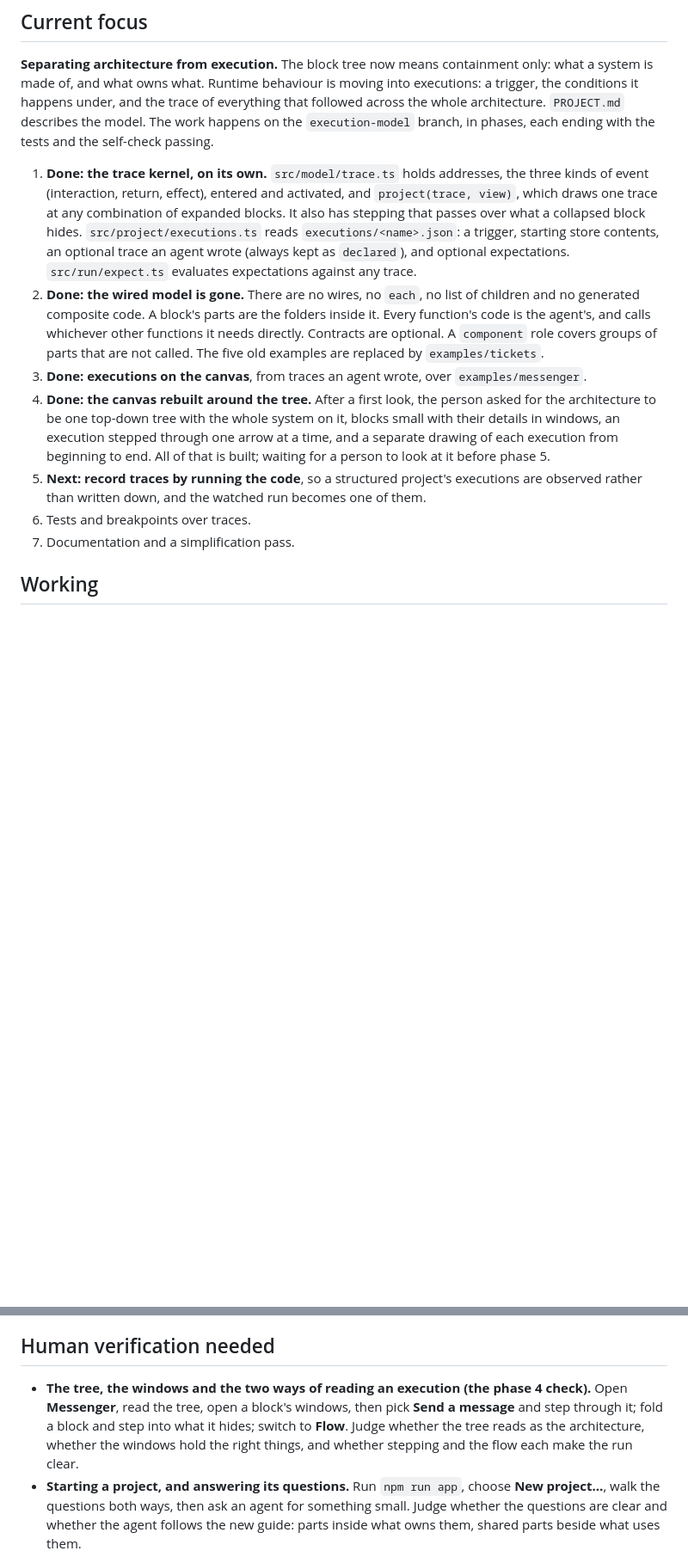
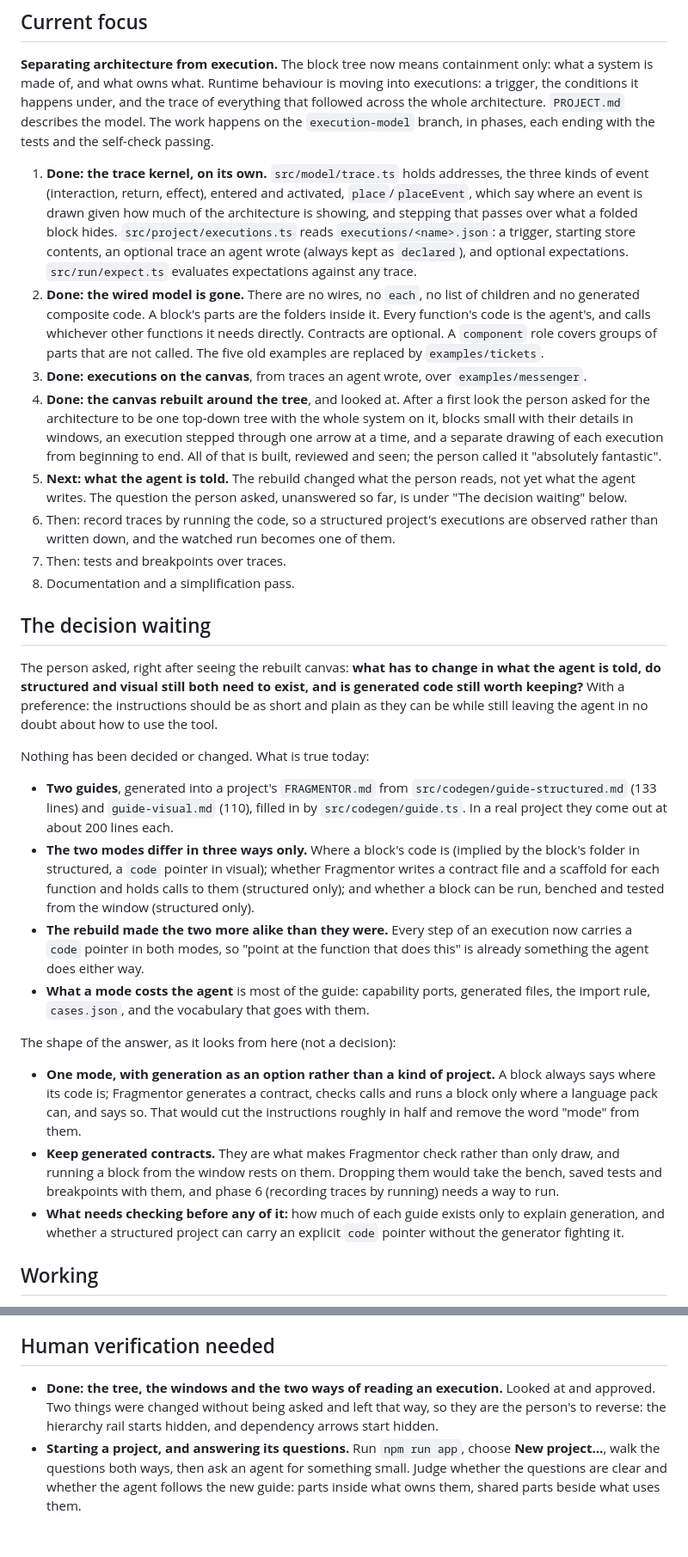
Before and after one commit to quinngifford/Fragmentor, a Markdown page: STATUS.md, 2 parts joined by grey strips. Shown at 86% size. GitHub-like rendering; blank space fills up the shorter version.

Commit message:
Write down where the rebuild leaves the agent's instructions
The canvas changed what the person reads, not yet what the agent writes.
The question that came back — how much of the guide has to change, whether
structured and visual both still need to exist, and whether generated code
earns its place — is recorded with what is true today and the shape an
answer might take, so it can be picked up cold.

Co-Authored-By: Claude Opus 5 <noreply@anthropic.com>

```diff
--- a/STATUS.md
+++ b/STATUS.md
@@ -4,13 +4,31 @@
 
 **Separating architecture from execution.** The block tree now means containment only: what a system is made of, and what owns what. Runtime behaviour is moving into executions: a trigger, the conditions it happens under, and the trace of everything that followed across the whole architecture. `PROJECT.md` describes the model. The work happens on the `execution-model` branch, in phases, each ending with the tests and the self-check passing.
 
-1. **Done: the trace kernel, on its own.** `src/model/trace.ts` holds addresses, the three kinds of event (interaction, return, effect), entered and activated, and `project(trace, view)`, which draws one trace at any combination of expanded blocks. It also has stepping that passes over what a collapsed block hides. `src/project/executions.ts` reads `executions/<name>.json`: a trigger, starting store contents, an optional trace an agent wrote (always kept as `declared`), and optional expectations. `src/run/expect.ts` evaluates expectations against any trace.
+1. **Done: the trace kernel, on its own.** `src/model/trace.ts` holds addresses, the three kinds of event (interaction, return, effect), entered and activated, `place`/`placeEvent`, which say where an event is drawn given how much of the architecture is showing, and stepping that passes over what a folded block hides. `src/project/executions.ts` reads `executions/<name>.json`: a trigger, starting store contents, an optional trace an agent wrote (always kept as `declared`), and optional expectations. `src/run/expect.ts` evaluates expectations against any trace.
 2. **Done: the wired model is gone.** There are no wires, no `each`, no list of children and no generated composite code. A block's parts are the folders inside it. Every function's code is the agent's, and calls whichever other functions it needs directly. Contracts are optional. A `component` role covers groups of parts that are not called. The five old examples are replaced by `examples/tickets`.
 3. **Done: executions on the canvas**, from traces an agent wrote, over `examples/messenger`.
-4. **Done: the canvas rebuilt around the tree.** After a first look, the person asked for the architecture to be one top-down tree with the whole system on it, blocks small with their details in windows, an execution stepped through one arrow at a time, and a separate drawing of each execution from beginning to end. All of that is built; waiting for a person to look at it before phase 5.
-5. **Next: record traces by running the code**, so a structured project's executions are observed rather than written down, and the watched run becomes one of them.
-5. Tests and breakpoints over traces.
+4. **Done: the canvas rebuilt around the tree**, and looked at. After a first look the person asked for the architecture to be one top-down tree with the whole system on it, blocks small with their details in windows, an execution stepped through one arrow at a time, and a separate drawing of each execution from beginning to end. All of that is built, reviewed and seen; the person called it "absolutely fantastic".
+5. **Next: what the agent is told.** The rebuild changed what the person reads, not yet what the agent writes. The question the person asked, unanswered so far, is under "The decision waiting" below.
+6. Then: record traces by running the code, so a structured project's executions are observed rather than written down, and the watched run becomes one of them.
+7. Then: tests and breakpoints over traces.
 6. Documentation and a simplification pass.
+
+## The decision waiting
+
+The person asked, right after seeing the rebuilt canvas: **what has to change in what the agent is told, do structured and visual still both need to exist, and is generated code still worth keeping?** With a preference: the instructions should be as short and plain as they can be while still leaving the agent in no doubt about how to use the tool.
+
+Nothing has been decided or changed. What is true today:
+
+- **Two guides**, generated into a project's `FRAGMENTOR.md` from `src/codegen/guide-structured.md` (133 lines) and `guide-visual.md` (110), filled in by `src/codegen/guide.ts`. In a real project they come out at about 200 lines each.
+- **The two modes differ in three ways only.** Where a block's code is (implied by the block's folder in structured, a `code` pointer in visual); whether Fragmentor writes a contract file and a scaffold for each function and holds calls to them (structured only); and whether a block can be run, benched and tested from the window (structured only).
+- **The rebuild made the two more alike than they were.** Every step of an execution now carries a `code` pointer in both modes, so "point at the function that does this" is already something the agent does either way.
+- **What a mode costs the agent** is most of the guide: capability ports, generated files, the import rule, `cases.json`, and the vocabulary that goes with them.
+
+The shape of the answer, as it looks from here (not a decision):
+
+- **One mode, with generation as an option rather than a kind of project.** A block always says where its code is; Fragmentor generates a contract, checks calls and runs a block only where a language pack can, and says so. That would cut the instructions roughly in half and remove the word "mode" from them.
+- **Keep generated contracts.** They are what makes Fragmentor check rather than only draw, and running a block from the window rests on them. Dropping them would take the bench, saved tests and breakpoints with them, and phase 6 (recording traces by running) needs a way to run.
+- **What needs checking before any of it:** how much of each guide exists only to explain generation, and whether a structured project can carry an explicit `code` pointer without the generator fighting it.
 
 ## Working
 
@@ -76,7 +94,7 @@
 
 ## Human verification needed
 
-- **The tree, the windows and the two ways of reading an execution (the phase 4 check).** Open **Messenger**, read the tree, open a block's windows, then pick **Send a message** and step through it; fold a block and step into what it hides; switch to **Flow**. Judge whether the tree reads as the architecture, whether the windows hold the right things, and whether stepping and the flow each make the run clear.
+- **Done: the tree, the windows and the two ways of reading an execution.** Looked at and approved. Two things were changed without being asked and left that way, so they are the person's to reverse: the hierarchy rail starts hidden, and dependency arrows start hidden.
 - **Starting a project, and answering its questions.** Run `npm run app`, choose **New project…**, walk the questions both ways, then ask an agent for something small. Judge whether the questions are clear and whether the agent follows the new guide: parts inside what owns them, shared parts beside what uses them.
 - **Booking seats from the box office.** Open **Tickets**, select **box-office**, fill in `gig`, `2` and an email under "Try bookSeats", put `{"gig": {"id":"gig","name":"Night Gig","seatsLeft":10,"price":25}}` in the events box, and press **Run bookSeats**. It should say two seats were booked, show the event with 8 left, a booking row, and one message sent. Judge whether what the run left is as useful as what it returned.
 - **Watching and pausing a run.** Set a breakpoint on **price-seat** inside **booking-api / pricing**, then book five seats from **book-seats**. Judge whether the pace is right, whether Continue, Step and Continue all do what you expect, and whether blocks lighting up for what ran inside them reads well.
```
